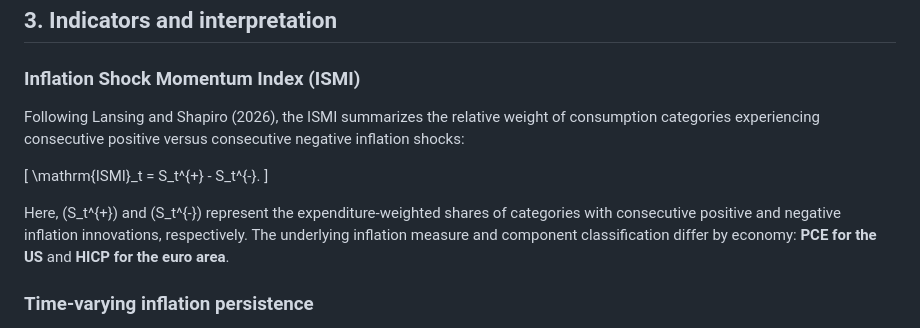
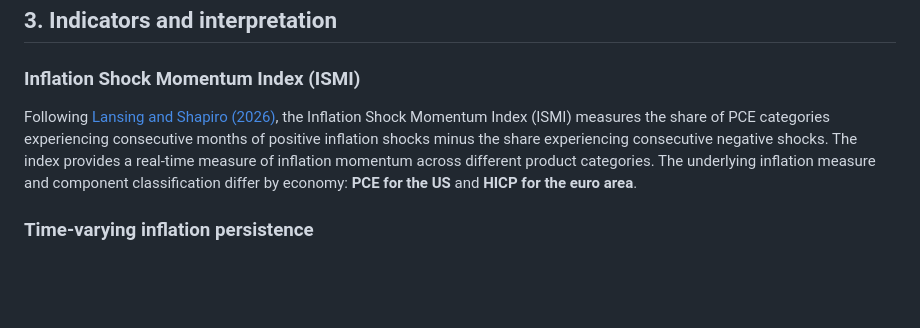
Before and after one commit to Lea-Gosselin/ismi-index, a Markdown page: README.md, the part around the change. GitHub-like rendering; blank space fills up the shorter version.

Commit message:
Add a link to Shapiro's WP

```diff
--- a/README.md
+++ b/README.md
@@ -157,13 +157,7 @@ ismi-index/
 
 ### Inflation Shock Momentum Index (ISMI)
 
-Following Lansing and Shapiro (2026), the ISMI summarizes the relative weight of consumption categories experiencing consecutive positive versus consecutive negative inflation shocks:
-
-\[
-\mathrm{ISMI}_t = S_t^{+} - S_t^{-}.
-\]
-
-Here, \(S_t^{+}\) and \(S_t^{-}\) represent the expenditure-weighted shares of categories with consecutive positive and negative inflation innovations, respectively. The underlying inflation measure and component classification differ by economy: **PCE for the US** and **HICP for the euro area**.
+Following [Lansing and Shapiro (2026)](https://www.frbsf.org/wp-content/uploads/wp2026-10.pdf), the Inflation Shock Momentum Index (ISMI) measures the share of PCE categories experiencing consecutive months of positive inflation shocks minus the share experiencing consecutive negative shocks. The index provides a real-time measure of inflation momentum across different product categories. The underlying inflation measure and component classification differ by economy: **PCE for the US** and **HICP for the euro area**.
 
 ### Time-varying inflation persistence
 
```
